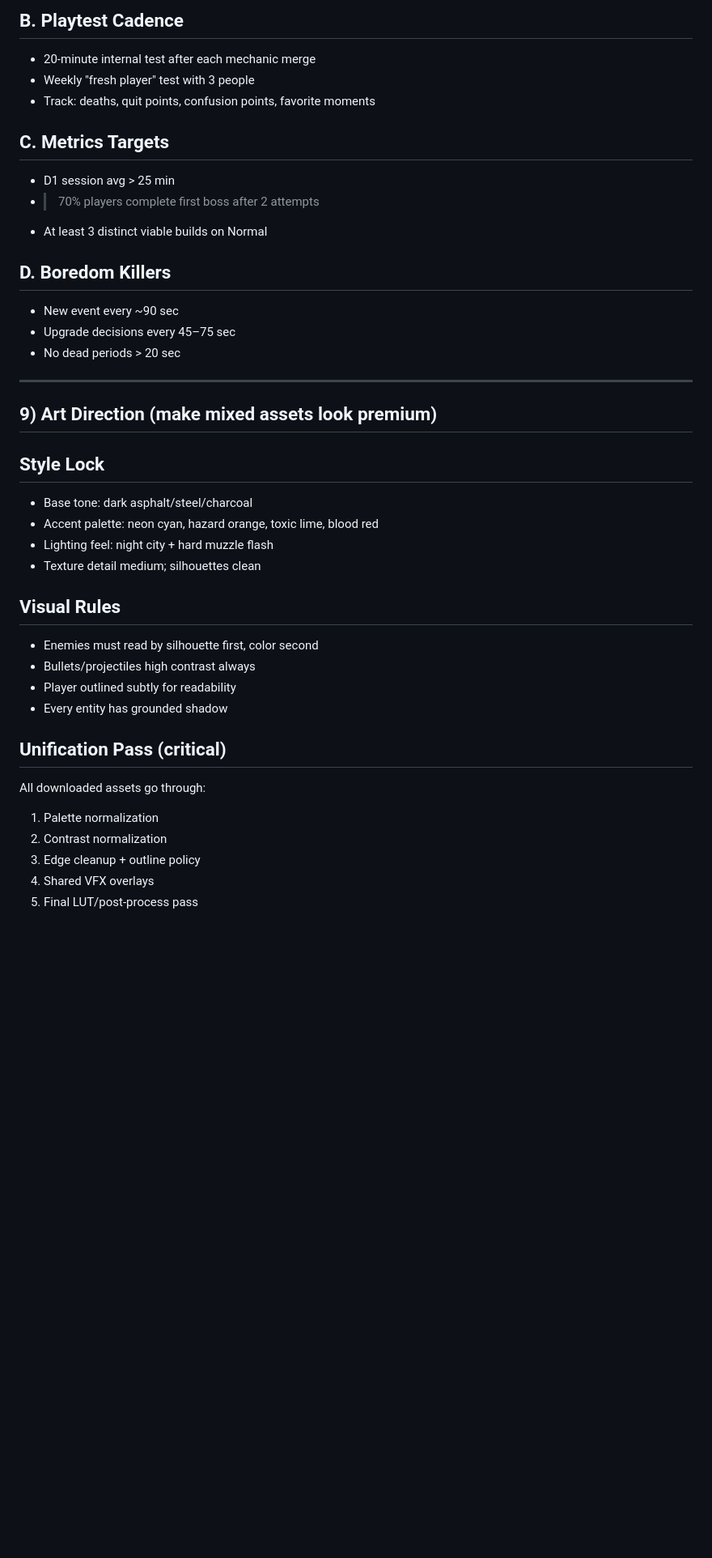
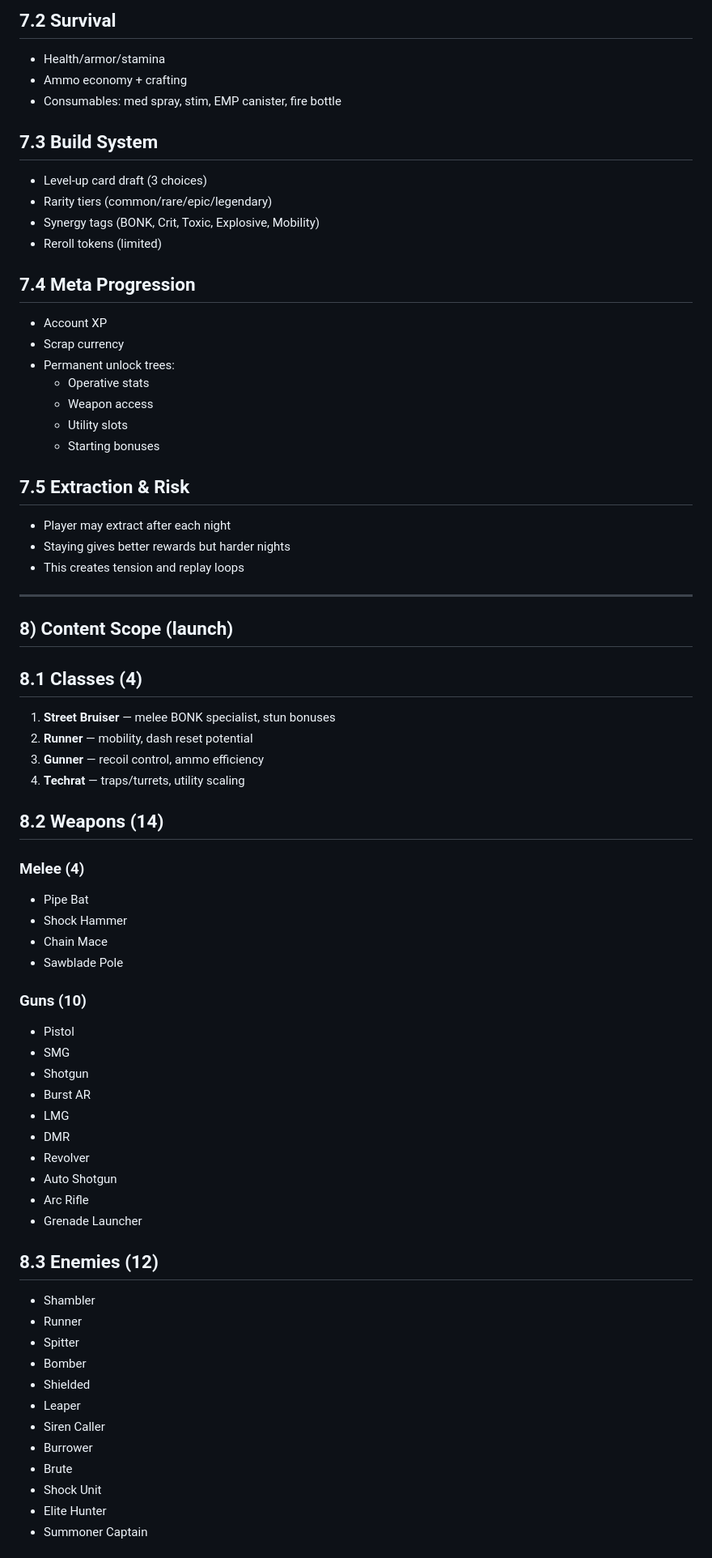
Before and after one commit to jayton123456789-hub/GAME, a Markdown page: DEADOPS_STYLE_STEAM_PLAN.md, the part around one of its changes. Shown at 81% size. Drawn GitHub-style; blank space fills up the shorter version.

Commit message:
Revise game plan to BONKLORE top-down Muck-style direction

```diff
--- a/DEADOPS_STYLE_STEAM_PLAN.md
+++ b/DEADOPS_STYLE_STEAM_PLAN.md
@@ -173,39 +133,69 @@ Spend scrap in:
 
-## B. Playtest Cadence
-- 20-minute internal test after each mechanic merge
-- Weekly "fresh player" test with 3 people
-- Track: deaths, quit points, confusion points, favorite moments
+## 7.2 Survival
+- Health/armor/stamina
+- Ammo economy + crafting
+- Consumables: med spray, stim, EMP canister, fire bottle
 
-## C. Metrics Targets
-- D1 session avg > 25 min
-- >70% players complete first boss after 2 attempts
-- At least 3 distinct viable builds on Normal
+## 7.3 Build System
+- Level-up card draft (3 choices)
+- Rarity tiers (common/rare/epic/legendary)
+- Synergy tags (BONK, Crit, Toxic, Explosive, Mobility)
+- Reroll tokens (limited)
 
-## D. Boredom Killers
-- New event every ~90 sec
-- Upgrade decisions every 45–75 sec
-- No dead periods > 20 sec
+## 7.4 Meta Progression
+- Account XP
+- Scrap currency
+- Permanent unlock trees:
+  - Operative stats
+  - Weapon access
+  - Utility slots
+  - Starting bonuses
+
+## 7.5 Extraction & Risk
+- Player may extract after each night
+- Staying gives better rewards but harder nights
+- This creates tension and replay loops
 
 ---
 
-## 9) Art Direction (make mixed assets look premium)
+## 8) Content Scope (launch)
 
-## Style Lock
-- Base tone: dark asphalt/steel/charcoal
-- Accent palette: neon cyan, hazard orange, toxic lime, blood red
-- Lighting feel: night city + hard muzzle flash
-- Texture detail medium; silhouettes clean
+## 8.1 Classes (4)
+1. **Street Bruiser** — melee BONK specialist, stun bonuses
+2. **Runner** — mobility, dash reset potential
+3. **Gunner** — recoil control, ammo efficiency
+4. **Techrat** — traps/turrets, utility scaling
 
-## Visual Rules
-- Enemies must read by silhouette first, color second
-- Bullets/projectiles high contrast always
-- Player outlined subtly for readability
-- Every entity has grounded shadow
+## 8.2 Weapons (14)
+### Melee (4)
+- Pipe Bat
+- Shock Hammer
+- Chain Mace
+- Sawblade Pole
 
-## Unification Pass (critical)
-All downloaded assets go through:
-1. Palette normalization
-2. Contrast normalization
-3. Edge cleanup + outline policy
-4. Shared VFX overlays
-5. Final LUT/post-process pass
+### Guns (10)
+- Pistol
+- SMG
+- Shotgun
+- Burst AR
+- LMG
+- DMR
+- Revolver
+- Auto Shotgun
+- Arc Rifle
+- Grenade Launcher
+
+## 8.3 Enemies (12)
+- Shambler
+- Runner
+- Spitter
+- Bomber
+- Shielded
+- Leaper
+- Siren Caller
+- Burrower
+- Brute
+- Shock Unit
+- Elite Hunter
+- Summoner Captain
+
```
Also changed, not shown: other parts of DEADOPS_STYLE_STEAM_PLAN.md (+304 -288 lines).
